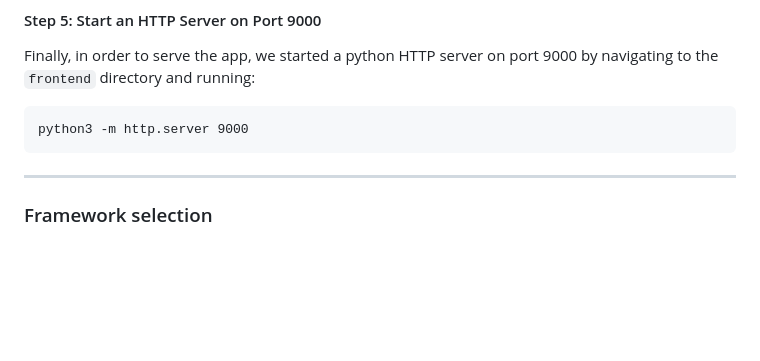
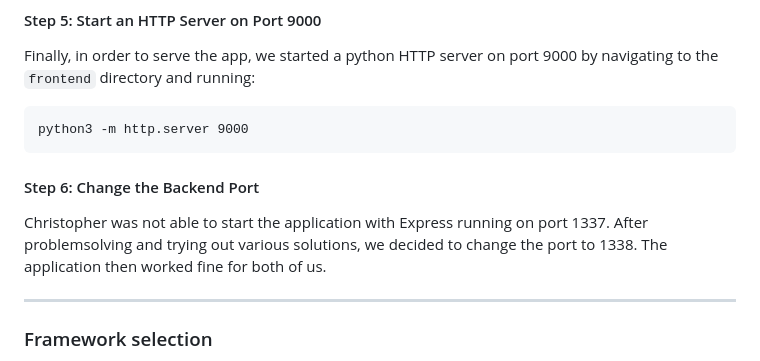
Before and after one commit to dano22-bth/jsramverk, a Markdown page: README.md, the part around the change. GitHub-like rendering; blank space fills up the shorter version.

Commit message:
Add change of port to the documentation

````diff
--- a/README.md
+++ b/README.md
@@ -79,6 +79,9 @@ Finally, in order to serve the app, we started a python HTTP server on port 9000
 python3 -m http.server 9000
 ```
 
+#### Step 6: Change the Backend Port
+Christopher was not able to start the application with Express running on port 1337. After problemsolving and trying out various solutions, we decided to change the port to 1338. The application then worked fine for both of us.
+
 ------------------------------
 
 ### Framework selection
````
